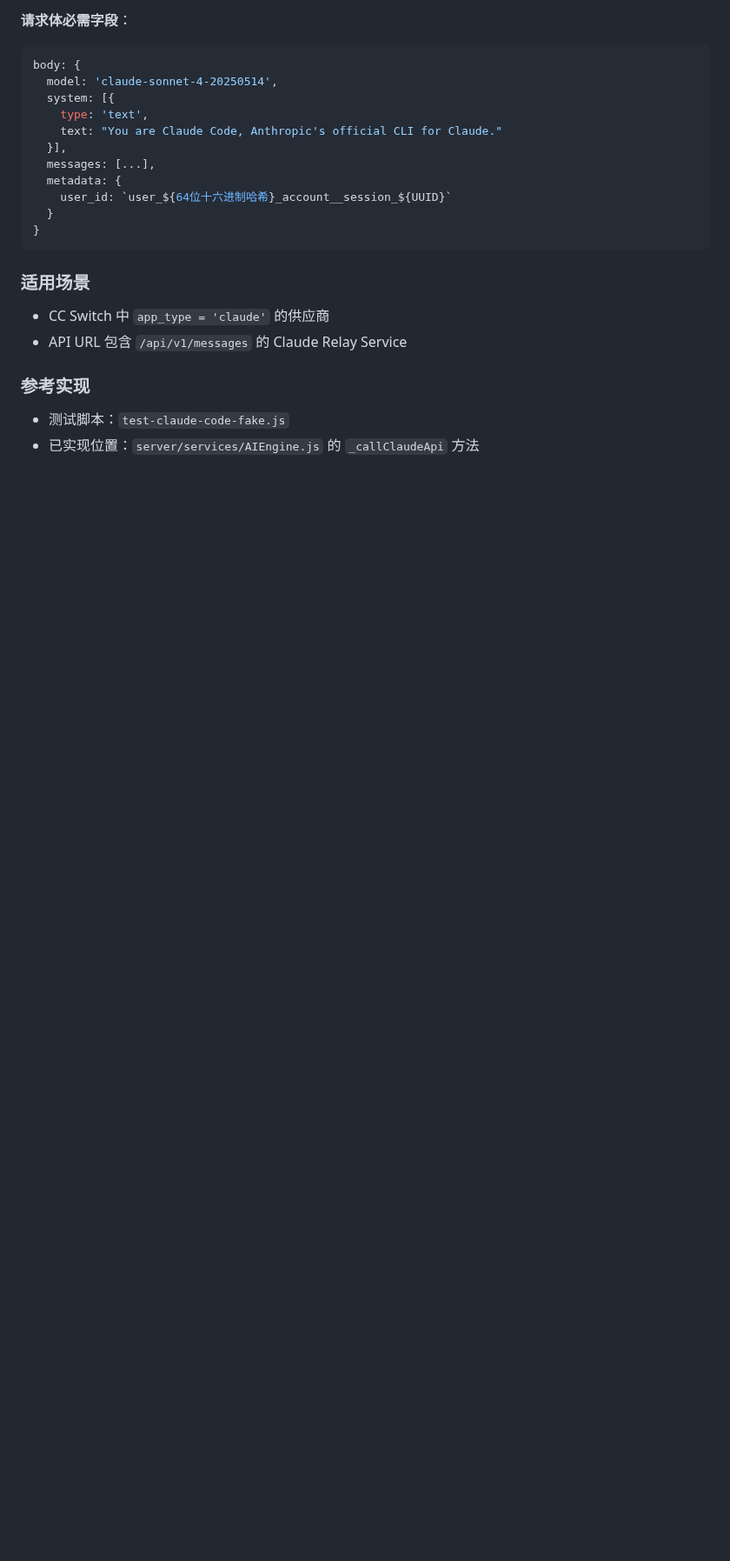
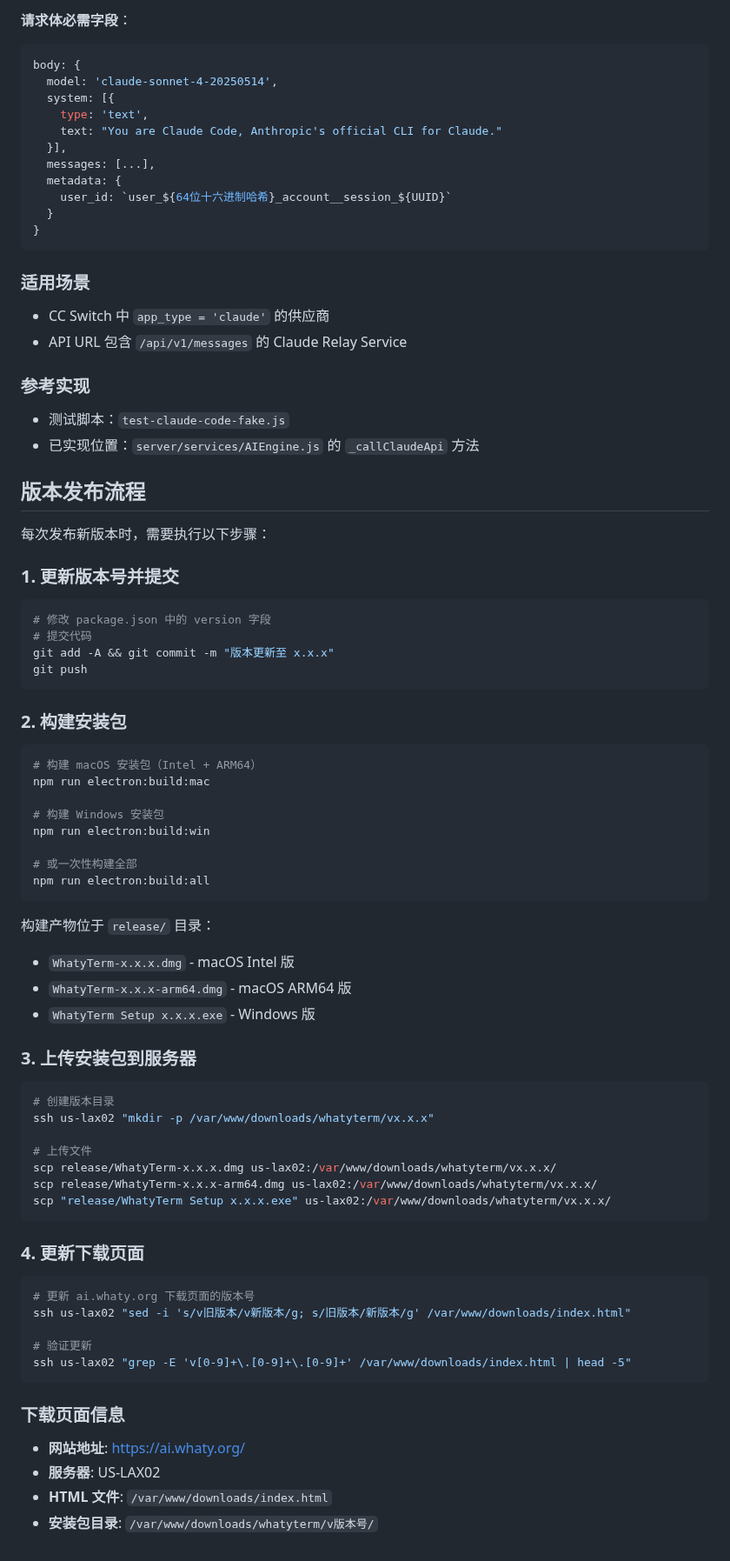
Before and after one commit to zhangifonly/WhatyTerm, a Markdown page: CLAUDE.md, the part around the change. Shown at 87% size. GitHub-like rendering; blank space fills up the shorter version.

Commit message:
文档: 添加版本发布流程说明
🤖 Generated with [Claude Code](https://claude.com/claude-code)

Co-Authored-By: Claude Opus 4.5 <noreply@anthropic.com>

````diff
--- a/CLAUDE.md
+++ b/CLAUDE.md
@@ -109,3 +109,63 @@ body: {
 
 - 测试脚本：`test-claude-code-fake.js`
 - 已实现位置：`server/services/AIEngine.js` 的 `_callClaudeApi` 方法
+
+## 版本发布流程
+
+每次发布新版本时，需要执行以下步骤：
+
+### 1. 更新版本号并提交
+
+```bash
+# 修改 package.json 中的 version 字段
+# 提交代码
+git add -A && git commit -m "版本更新至 x.x.x"
+git push
+```
+
+### 2. 构建安装包
+
+```bash
+# 构建 macOS 安装包（Intel + ARM64）
+npm run electron:build:mac
+
+# 构建 Windows 安装包
+npm run electron:build:win
+
+# 或一次性构建全部
+npm run electron:build:all
+```
+
+构建产物位于 `release/` 目录：
+- `WhatyTerm-x.x.x.dmg` - macOS Intel 版
+- `WhatyTerm-x.x.x-arm64.dmg` - macOS ARM64 版
+- `WhatyTerm Setup x.x.x.exe` - Windows 版
+
+### 3. 上传安装包到服务器
+
+```bash
+# 创建版本目录
+ssh us-lax02 "mkdir -p /var/www/downloads/whatyterm/vx.x.x"
+
+# 上传文件
+scp release/WhatyTerm-x.x.x.dmg us-lax02:/var/www/downloads/whatyterm/vx.x.x/
+scp release/WhatyTerm-x.x.x-arm64.dmg us-lax02:/var/www/downloads/whatyterm/vx.x.x/
+scp "release/WhatyTerm Setup x.x.x.exe" us-lax02:/var/www/downloads/whatyterm/vx.x.x/
+```
+
+### 4. 更新下载页面
+
+```bash
+# 更新 ai.whaty.org 下载页面的版本号
+ssh us-lax02 "sed -i 's/v旧版本/v新版本/g; s/旧版本/新版本/g' /var/www/downloads/index.html"
+
+# 验证更新
+ssh us-lax02 "grep -E 'v[0-9]+\.[0-9]+\.[0-9]+' /var/www/downloads/index.html | head -5"
+```
+
+### 下载页面信息
+
+- **网站地址**: https://ai.whaty.org/
+- **服务器**: US-LAX02
+- **HTML 文件**: `/var/www/downloads/index.html`
+- **安装包目录**: `/var/www/downloads/whatyterm/v版本号/`
````
